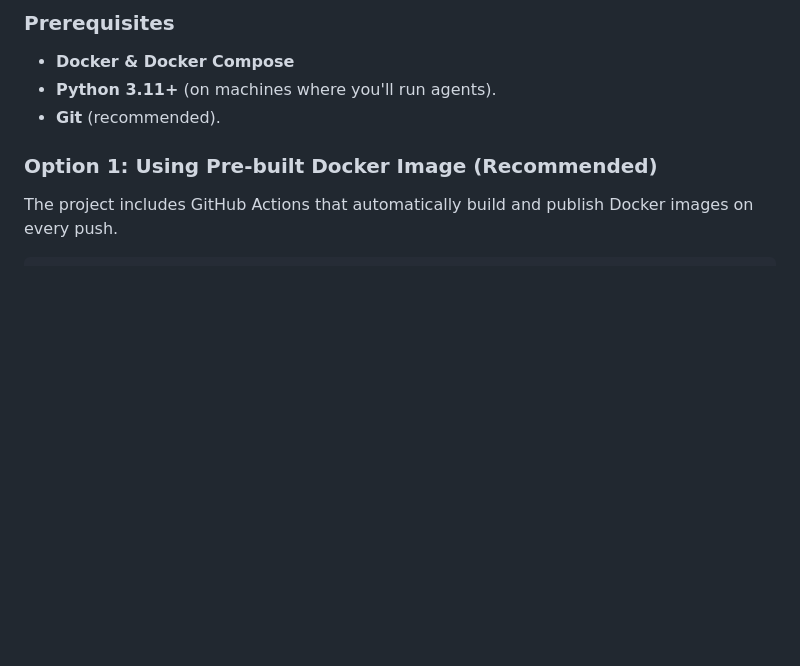
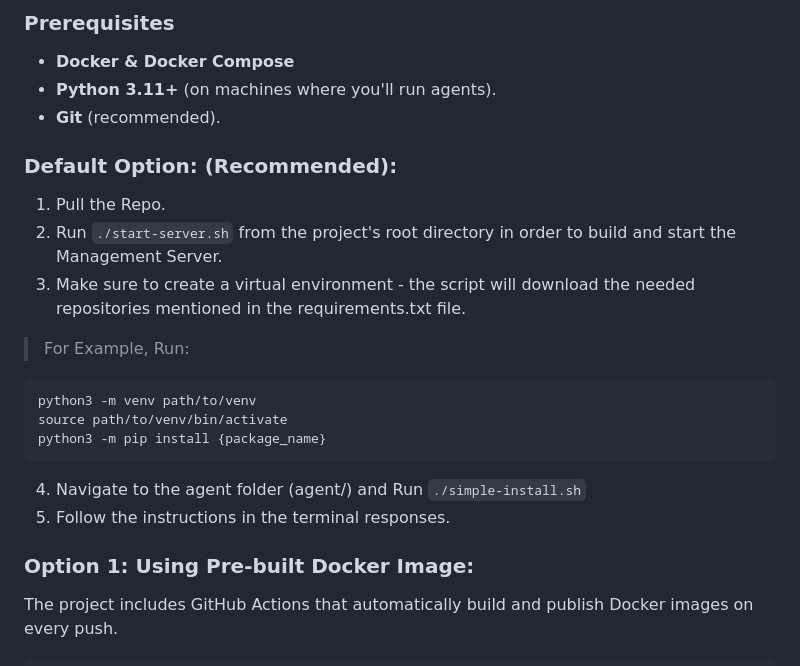
Before and after one commit to zero-pytagoras/Developer_App_Organizer, a Markdown page: README.md, the part around the change. Drawn GitHub-style; blank space fills up the shorter version.

````diff
--- a/README.md
+++ b/README.md
@@ -43,7 +43,21 @@ A modern web-based tool for monitoring and managing multiple development machine
 - **Python 3.11+** (on machines where you'll run agents).
 - **Git** (recommended).
 
-### Option 1: Using Pre-built Docker Image (Recommended)
+### Default Option: (Recommended):
+1) Pull the Repo.
+2) Run ```./start-server.sh``` from the project's root directory in order to build and start the Management Server.
+3) Make sure to create a virtual environment - the script will download the needed repositories mentioned in the requirements.txt file.
+> For Example, Run:
+```
+python3 -m venv path/to/venv
+source path/to/venv/bin/activate
+python3 -m pip install {package_name}
+```
+4) Navigate to the agent folder (agent/) and Run ```./simple-install.sh```
+5) Follow the instructions in the terminal responses.
+
+
+### Option 1: Using Pre-built Docker Image:
 The project includes GitHub Actions that automatically build and publish Docker images on every push.
 
 ```bash
````
